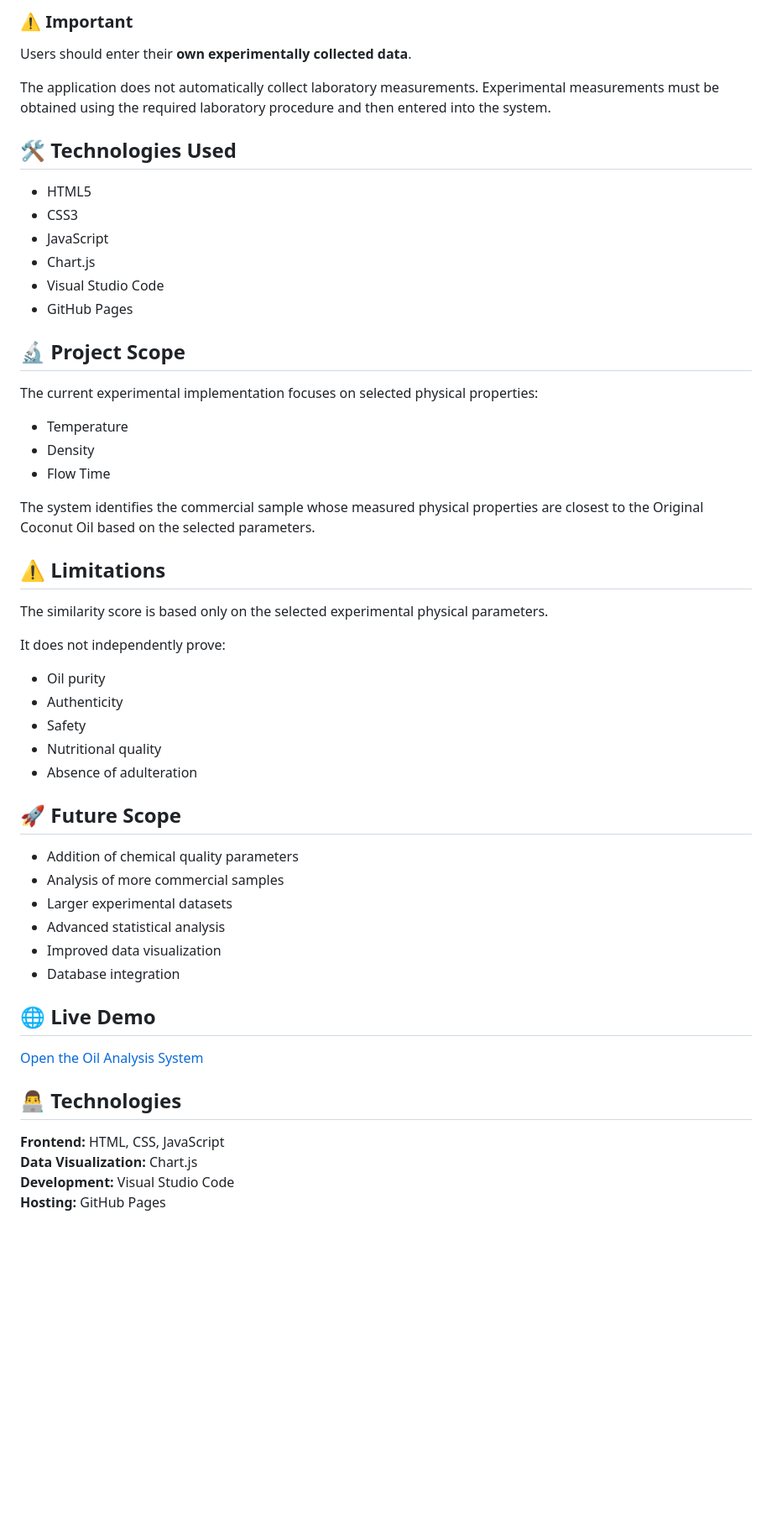
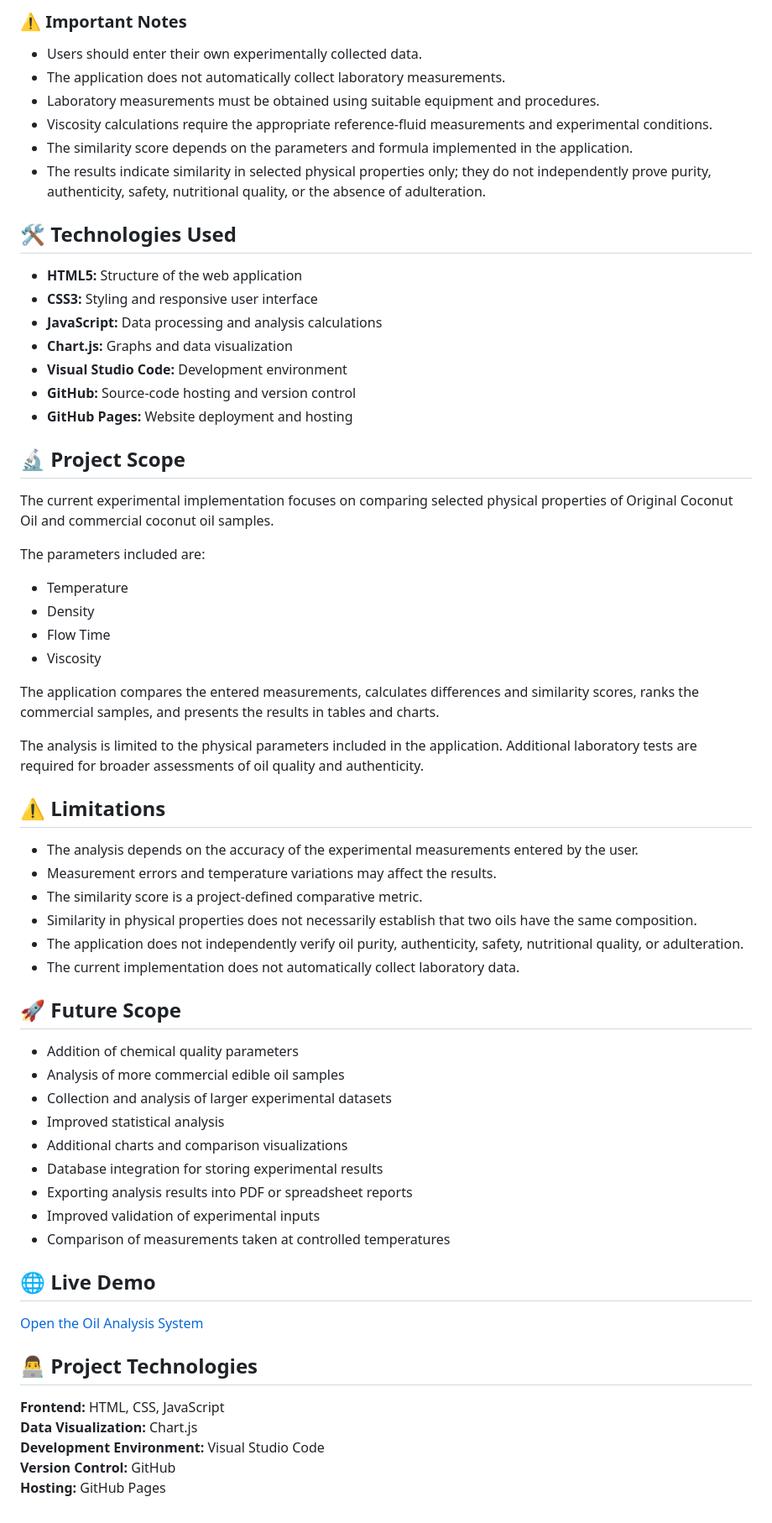
Before and after one commit to Manoharns05/oil-analysis, a Markdown page: README.md, the part around one of its changes. Shown at 84% size. Rendered like a GitHub page; blank space fills up the shorter version.

```diff
--- a/README.md
+++ b/README.md
@@ -73,57 +141,67 @@ The following values were collected during our experimental analysis:
 
-### ⚠️ Important
+### ⚠️ Important Notes
 
-Users should enter their **own experimentally collected data**.
-
-The application does not automatically collect laboratory measurements. Experimental measurements must be obtained using the required laboratory procedure and then entered into the system.
+- Users should enter their own experimentally collected data.
+- The application does not automatically collect laboratory measurements.
+- Laboratory measurements must be obtained using suitable equipment and procedures.
+- Viscosity calculations require the appropriate reference-fluid measurements and experimental conditions.
+- The similarity score depends on the parameters and formula implemented in the application.
+- The results indicate similarity in selected physical properties only; they do not independently prove purity, authenticity, safety, nutritional quality, or the absence of adulteration.
 
 ## 🛠️ Technologies Used
 
-- HTML5
-- CSS3
-- JavaScript
-- Chart.js
-- Visual Studio Code
-- GitHub Pages
+- **HTML5:** Structure of the web application
+- **CSS3:** Styling and responsive user interface
+- **JavaScript:** Data processing and analysis calculations
+- **Chart.js:** Graphs and data visualization
+- **Visual Studio Code:** Development environment
+- **GitHub:** Source-code hosting and version control
+- **GitHub Pages:** Website deployment and hosting
 
 ## 🔬 Project Scope
 
-The current experimental implementation focuses on selected physical properties:
+The current experimental implementation focuses on comparing selected physical properties of Original Coconut Oil and commercial coconut oil samples.
+
+The parameters included are:
 
 - Temperature
 - Density
 - Flow Time
+- Viscosity
 
-The system identifies the commercial sample whose measured physical properties are closest to the Original Coconut Oil based on the selected parameters.
+The application compares the entered measurements, calculates differences and similarity scores, ranks the commercial samples, and presents the results in tables and charts.
+
+The analysis is limited to the physical parameters included in the application. Additional laboratory tests are required for broader assessments of oil quality and authenticity.
 
 ## ⚠️ Limitations
 
-The similarity score is based only on the selected experimental physical parameters.
-
-It does not independently prove:
-
-- Oil purity
-- Authenticity
-- Safety
-- Nutritional quality
-- Absence of adulteration
+- The analysis depends on the accuracy of the experimental measurements entered by the user.
+- Measurement errors and temperature variations may affect the results.
+- The similarity score is a project-defined comparative metric.
+- Similarity in physical properties does not necessarily establish that two oils have the same composition.
+- The application does not independently verify oil purity, authenticity, safety, nutritional quality, or adulteration.
+- The current implementation does not automatically collect laboratory data.
 
 ## 🚀 Future Scope
 
 - Addition of chemical quality parameters
-- Analysis of more commercial samples
-- Larger experimental datasets
-- Advanced statistical analysis
-- Improved data visualization
-- Database integration
+- Analysis of more commercial edible oil samples
+- Collection and analysis of larger experimental datasets
+- Improved statistical analysis
+- Additional charts and comparison visualizations
+- Database integration for storing experimental results
+- Exporting analysis results into PDF or spreadsheet reports
+- Improved validation of experimental inputs
+- Comparison of measurements taken at controlled temperatures
 
 ## 🌐 Live Demo
 
 [Open the Oil Analysis System](https://manoharns05.github.io/oil-analysis/)
 
-## 👨‍💻 Technologies
+## 👨‍💻 Project Technologies
 
 **Frontend:** HTML, CSS, JavaScript
 **Data Visualization:** Chart.js
-**Development:** Visual Studio Code
+**Development Environment:** Visual Studio Code
+**Version Control:** GitHub
 **Hosting:** GitHub Pages
```
Also changed, not shown: other parts of README.md (+104 -36 lines).
